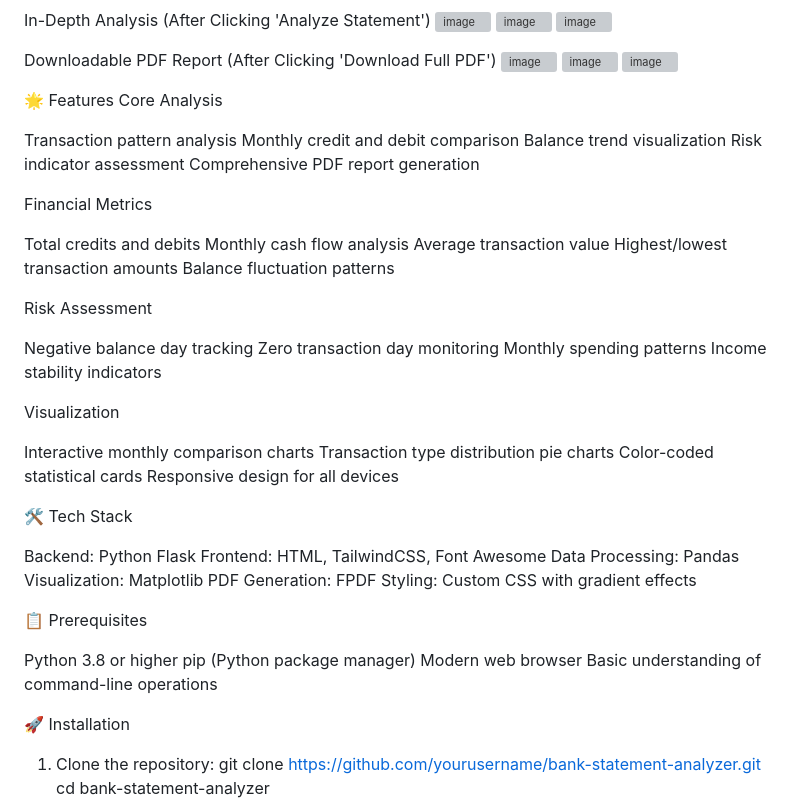
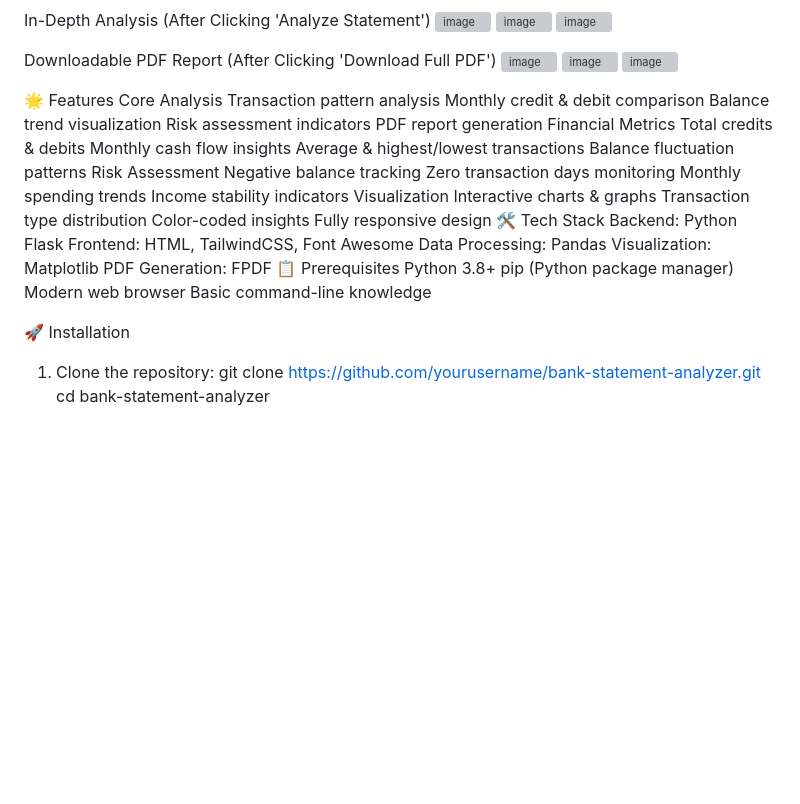
Before and after one commit to vishishta04/MSME-Bank-Statement-Analyzer-for-Loan-Underwriting, a Markdown page: README.md, the part around the change. GitHub-like rendering; blank space fills up the shorter version; grey boxes are pictures that could not be loaded.

```diff
--- a/README.md
+++ b/README.md
@@ -17,50 +17,38 @@ Downloadable PDF Report (After Clicking 'Download Full PDF')
 
 🌟 Features
 Core Analysis
-
 Transaction pattern analysis
-Monthly credit and debit comparison
+Monthly credit & debit comparison
 Balance trend visualization
-Risk indicator assessment
-Comprehensive PDF report generation
-
+Risk assessment indicators
+PDF report generation
 Financial Metrics
-
-Total credits and debits
-Monthly cash flow analysis
-Average transaction value
-Highest/lowest transaction amounts
+Total credits & debits
+Monthly cash flow insights
+Average & highest/lowest transactions
 Balance fluctuation patterns
-
 Risk Assessment
-
-Negative balance day tracking
-Zero transaction day monitoring
-Monthly spending patterns
+Negative balance tracking
+Zero transaction days monitoring
+Monthly spending trends
 Income stability indicators
-
 Visualization
-
-Interactive monthly comparison charts
-Transaction type distribution pie charts
-Color-coded statistical cards
-Responsive design for all devices
-
+Interactive charts & graphs
+Transaction type distribution
+Color-coded insights
+Fully responsive design
 🛠️ Tech Stack
-
 Backend: Python Flask
 Frontend: HTML, TailwindCSS, Font Awesome
 Data Processing: Pandas
 Visualization: Matplotlib
 PDF Generation: FPDF
-Styling: Custom CSS with gradient effects
-
 📋 Prerequisites
-
-Python 3.8 or higher
+Python 3.8+
 pip (Python package manager)
 Modern web browser
-Basic understanding of command-line operations
+Basic command-line knowledge
+
 
 🚀 Installation
 
```
